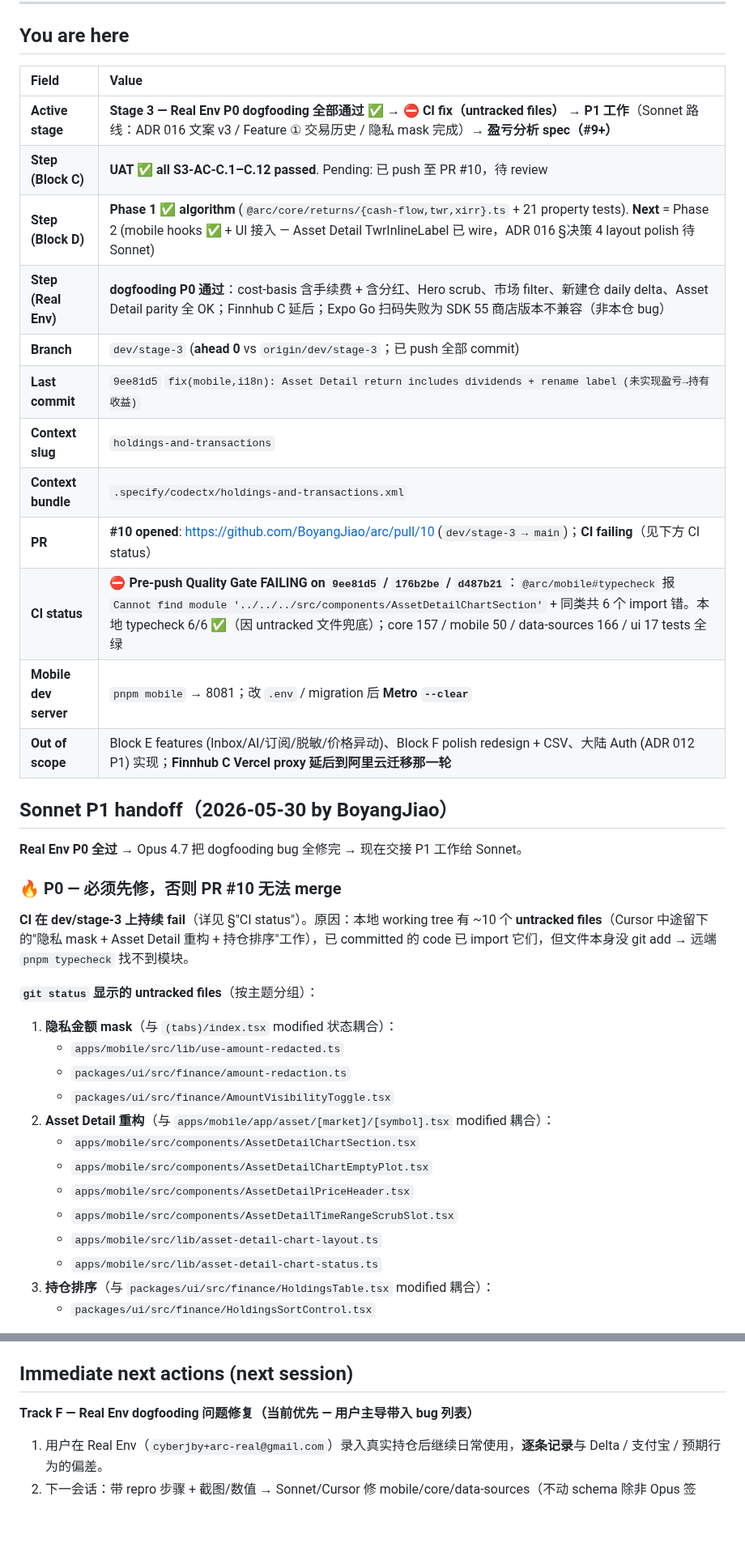
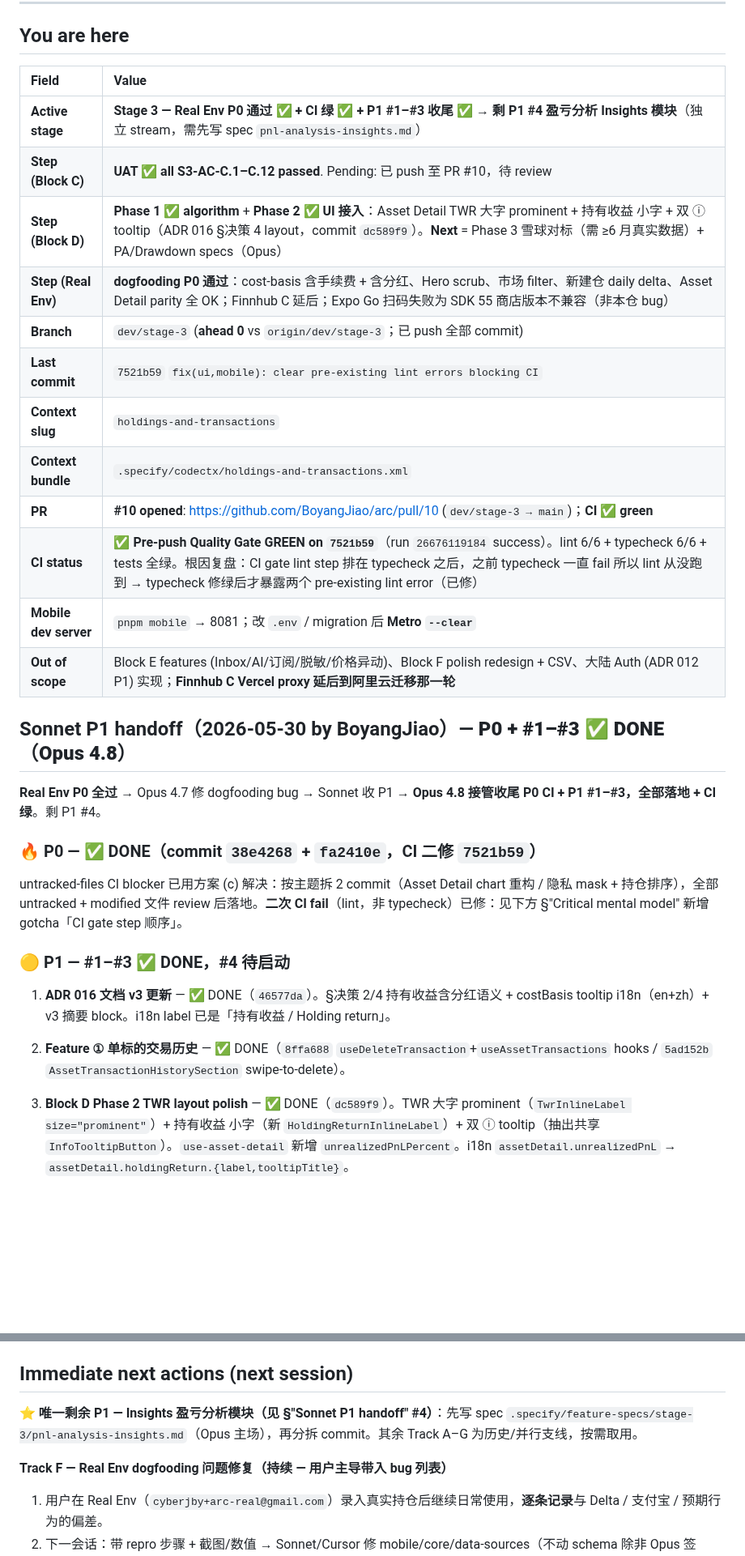
Before and after one commit to BoyangJiao/arc, a Markdown page: .specify/session-state.md, 2 parts joined by grey strips. Shown at 81% size. GitHub-like rendering; blank space fills up the shorter version.

```diff
--- a/.specify/session-state.md
+++ b/.specify/session-state.md
@@ -22,42 +24,32 @@
 
 ## You are here
 
-| Field                 | Value                                                                                                                                                                                                                                                                                                            |
-| :-------------------- | :--------------------------------------------------------------------------------------------------------------------------------------------------------------------------------------------------------------------------------------------------------------------------------------------------------------- |
-| **Active stage**      | **Stage 3 — Real Env P0 dogfooding 全部通过 ✅** → **⛔ CI fix（untracked files）** → **P1 工作**（Sonnet 路线：ADR 016 文案 v3 / Feature ① 交易历史 / 隐私 mask 完成）→ **盈亏分析 spec（#9+）**                                                                                                                |
-| **Step (Block C)**    | **UAT ✅ all S3-AC-C.1–C.12 passed**. Pending: 已 push 至 PR #10，待 review                                                                                                                                                                                                                                      |
-| **Step (Block D)**    | **Phase 1 ✅ algorithm** (`@arc/core/returns/{cash-flow,twr,xirr}.ts` + 21 property tests). **Next** = Phase 2 (mobile hooks ✅ + UI 接入 — Asset Detail TwrInlineLabel 已 wire，ADR 016 §决策 4 layout polish 待 Sonnet)                                                                                        |
-| **Step (Real Env)**   | **dogfooding P0 通过**：cost-basis 含手续费 + 含分红、Hero scrub、市场 filter、新建仓 daily delta、Asset Detail parity 全 OK；Finnhub C 延后；Expo Go 扫码失败为 SDK 55 商店版本不兼容（非本仓 bug）                                                                                                             |
-| **Branch**            | `dev/stage-3` (**ahead 0** vs `origin/dev/stage-3`；已 push 全部 commit)                                                                                                                                                                                                                                         |
-| **Last commit**       | `9ee81d5` `fix(mobile,i18n): Asset Detail return includes dividends + rename label (未实现盈亏→持有收益)`                                                                                                                                                                                                        |
-| **Context slug**      | `holdings-and-transactions`                                                                                                                                                                                                                                                                                      |
-| **Context bundle**    | `.specify/codectx/holdings-and-transactions.xml`                                                                                                                                                                                                                                                                 |
-| **PR**                | **#10 opened**: https://github.com/BoyangJiao/arc/pull/10 (`dev/stage-3 → main`)；**CI failing**（见下方 CI status）                                                                                                                                                                                             |
-| **CI status**         | **⛔ Pre-push Quality Gate FAILING on `9ee81d5` / `176b2be` / `d487b21`**：`@arc/mobile#typecheck` 报 `Cannot find module '../../../src/components/AssetDetailChartSection'` + 同类共 6 个 import 错。本地 typecheck 6/6 ✅（因 untracked 文件兜底）；core 157 / mobile 50 / data-sources 166 / ui 17 tests 全绿 |
-| **Mobile dev server** | `pnpm mobile` → 8081；改 `.env` / migration 后 **Metro `--clear`**                                                                                                                                                                                                                                               |
-| **Out of scope**      | Block E features (Inbox/AI/订阅/脱敏/价格异动)、Block F polish redesign + CSV、大陆 Auth (ADR 012 P1) 实现；**Finnhub C Vercel proxy 延后到阿里云迁移那一轮**                                                                                                                                                    |
+| Field                 | Value                                                                                                                                                                                                                                                                          |
+| :-------------------- | :----------------------------------------------------------------------------------------------------------------------------------------------------------------------------------------------------------------------------------------------------------------------------- |
+| **Active stage**      | **Stage 3 — Real Env P0 通过 ✅ + CI 绿 ✅ + P1 #1–#3 收尾 ✅** → **剩 P1 #4 盈亏分析 Insights 模块**（独立 stream，需先写 spec `pnl-analysis-insights.md`）                                                                                                                   |
+| **Step (Block C)**    | **UAT ✅ all S3-AC-C.1–C.12 passed**. Pending: 已 push 至 PR #10，待 review                                                                                                                                                                                                    |
+| **Step (Block D)**    | **Phase 1 ✅ algorithm** + **Phase 2 ✅ UI 接入**：Asset Detail TWR 大字 prominent + 持有收益 小字 + 双 ⓘ tooltip（ADR 016 §决策 4 layout，commit `dc589f9`）。**Next** = Phase 3 雪球对标（需 ≥6 月真实数据）+ PA/Drawdown specs（Opus）                                      |
+| **Step (Real Env)**   | **dogfooding P0 通过**：cost-basis 含手续费 + 含分红、Hero scrub、市场 filter、新建仓 daily delta、Asset Detail parity 全 OK；Finnhub C 延后；Expo Go 扫码失败为 SDK 55 商店版本不兼容（非本仓 bug）                                                                           |
+| **Branch**            | `dev/stage-3` (**ahead 0** vs `origin/dev/stage-3`；已 push 全部 commit)                                                                                                                                                                                                       |
+| **Last commit**       | `7521b59` `fix(ui,mobile): clear pre-existing lint errors blocking CI`                                                                                                                                                                                                         |
+| **Context slug**      | `holdings-and-transactions`                                                                                                                                                                                                                                                    |
+| **Context bundle**    | `.specify/codectx/holdings-and-transactions.xml`                                                                                                                                                                                                                               |
+| **PR**                | **#10 opened**: https://github.com/BoyangJiao/arc/pull/10 (`dev/stage-3 → main`)；**CI ✅ green**                                                                                                                                                                              |
+| **CI status**         | **✅ Pre-push Quality Gate GREEN on `7521b59`**（run `26676119184` success）。lint 6/6 + typecheck 6/6 + tests 全绿。根因复盘：CI gate lint step 排在 typecheck 之后，之前 typecheck 一直 fail 所以 lint 从没跑到 → typecheck 修绿后才暴露两个 pre-existing lint error（已修） |
+| **Mobile dev server** | `pnpm mobile` → 8081；改 `.env` / migration 后 **Metro `--clear`**                                                                                                                                                                                                             |
+| **Out of scope**      | Block E features (Inbox/AI/订阅/脱敏/价格异动)、Block F polish redesign + CSV、大陆 Auth (ADR 012 P1) 实现；**Finnhub C Vercel proxy 延后到阿里云迁移那一轮**                                                                                                                  |
 
-## Sonnet P1 handoff（2026-05-30 by BoyangJiao）
+## Sonnet P1 handoff（2026-05-30 by BoyangJiao）— **P0 + #1–#3 ✅ DONE（Opus 4.8）**
 
-**Real Env P0 全过** → Opus 4.7 把 dogfooding bug 全修完 → 现在交接 P1 工作给 Sonnet。
+**Real Env P0 全过** → Opus 4.7 修 dogfooding bug → Sonnet 收 P1 → **Opus 4.8 接管收尾 P0 CI + P1 #1–#3，全部落地 + CI 绿**。剩 P1 #4。
 
-### 🔥 P0 — 必须先修，否则 PR #10 无法 merge
+### 🔥 P0 — ✅ DONE（commit `38e4268` + `fa2410e`，CI 二修 `7521b59`）
 
-**CI 在 dev/stage-3 上持续 fail**（详见 §"CI status"）。原因：本地 working tree 有 ~10 个 **untracked files**（Cursor 中途留下的"隐私 mask + Asset Detail 重构 + 持仓排序"工作），已 committed 的 code 已 import 它们，但文件本身没 git add → 远端 `pnpm typecheck` 找不到模块。
+untracked-files CI blocker 已用方案 (c) 解决：按主题拆 2 commit（Asset Detail chart 重构 / 隐私 mask + 持仓排序），全部 untracked + modified 文件 review 后落地。**二次 CI fail**（lint，非 typecheck）已修：见下方 §"Critical mental model" 新增 gotcha「CI gate step 顺序」。
 
-**`git status` 显示的 untracked files**（按主题分组）：
+### 🟡 P1 — #1–#3 ✅ DONE，#4 待启动
 
-1. **隐私金额 mask**（与 `(tabs)/index.tsx` modified 状态耦合）：
-   - `apps/mobile/src/lib/use-amount-redacted.ts`
-   - `packages/ui/src/finance/amount-redaction.ts`
-   - `packages/ui/src/finance/AmountVisibilityToggle.tsx`
-2. **Asset Detail 重构**（与 `apps/mobile/app/asset/[market]/[symbol].tsx` modified 耦合）：
-   - `apps/mobile/src/components/AssetDetailChartSection.tsx`
-   - `apps/mobile/src/components/AssetDetailChartEmptyPlot.tsx`
-   - `apps/mobile/src/components/AssetDetailPriceHeader.tsx`
-   - `apps/mobile/src/components/AssetDetailTimeRangeScrubSlot.tsx`
-   - `apps/mobile/src/lib/asset-detail-chart-layout.ts`
-   - `apps/mobile/src/lib/asset-detail-chart-status.ts`
-3. **持仓排序**（与 `packages/ui/src/finance/HoldingsTable.tsx` modified 耦合）：
-   - `packages/ui/src/finance/HoldingsSortControl.tsx`
+1. **ADR 016 文档 v3 更新** — ✅ DONE（`46577da`）。§决策 2/4 持有收益含分红语义 + costBasis tooltip i18n（en+zh）+ v3 摘要 block。i18n label 已是「持有收益 / Holding return」。
+2. **Feature ① 单标的交易历史** — ✅ DONE（`8ffa688` `useDeleteTransaction`+`useAssetTransactions` hooks / `5ad152b` `AssetTransactionHistorySection` swipe-to-delete）。
+3. **Block D Phase 2 TWR layout polish** — ✅ DONE（`dc589f9`）。TWR 大字 prominent（`TwrInlineLabel size="prominent"`）+ 持有收益 小字（新 `HoldingReturnInlineLabel`）+ 双 ⓘ tooltip（抽出共享 `InfoTooltipButton`）。`use-asset-detail` 新增 `unrealizedPnLPercent`。i18n `assetDetail.unrealizedPnL` → `assetDetail.holdingReturn.{label,tooltipTitle}`。
 
@@ -472,7 +439,9 @@ commit chain：
 
 ## Immediate next actions (next session)
 
-**Track F — Real Env dogfooding 问题修复（当前优先 — 用户主导带入 bug 列表）**
+**⭐ 唯一剩余 P1 — Insights 盈亏分析模块（见 §"Sonnet P1 handoff" #4）**：先写 spec `.specify/feature-specs/stage-3/pnl-analysis-insights.md`（Opus 主场），再分拆 commit。其余 Track A–G 为历史/并行支线，按需取用。
+
+**Track F — Real Env dogfooding 问题修复（持续 — 用户主导带入 bug 列表）**
 
 1. 用户在 Real Env（`cyberjby+arc-real@gmail.com`）录入真实持仓后继续日常使用，**逐条记录**与 Delta / 支付宝 / 预期行为的偏差。
 2. 下一会话：带 repro 步骤 + 截图/数值 → Sonnet/Cursor 修 mobile/core/data-sources（不动 schema 除非 Opus 签 off）。
```
Also changed, not shown: other parts of .specify/session-state.md (+9 -29 lines).
